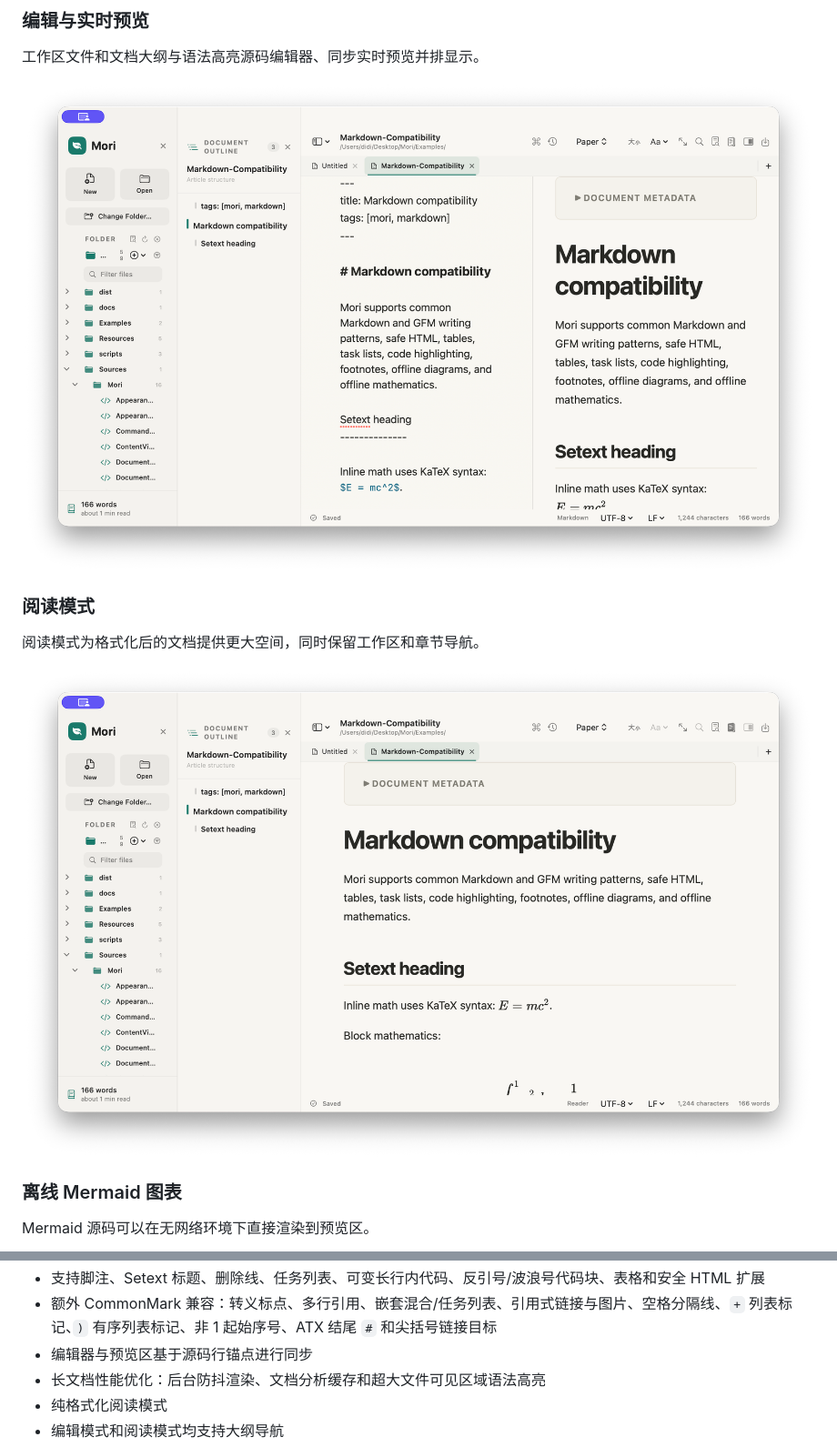
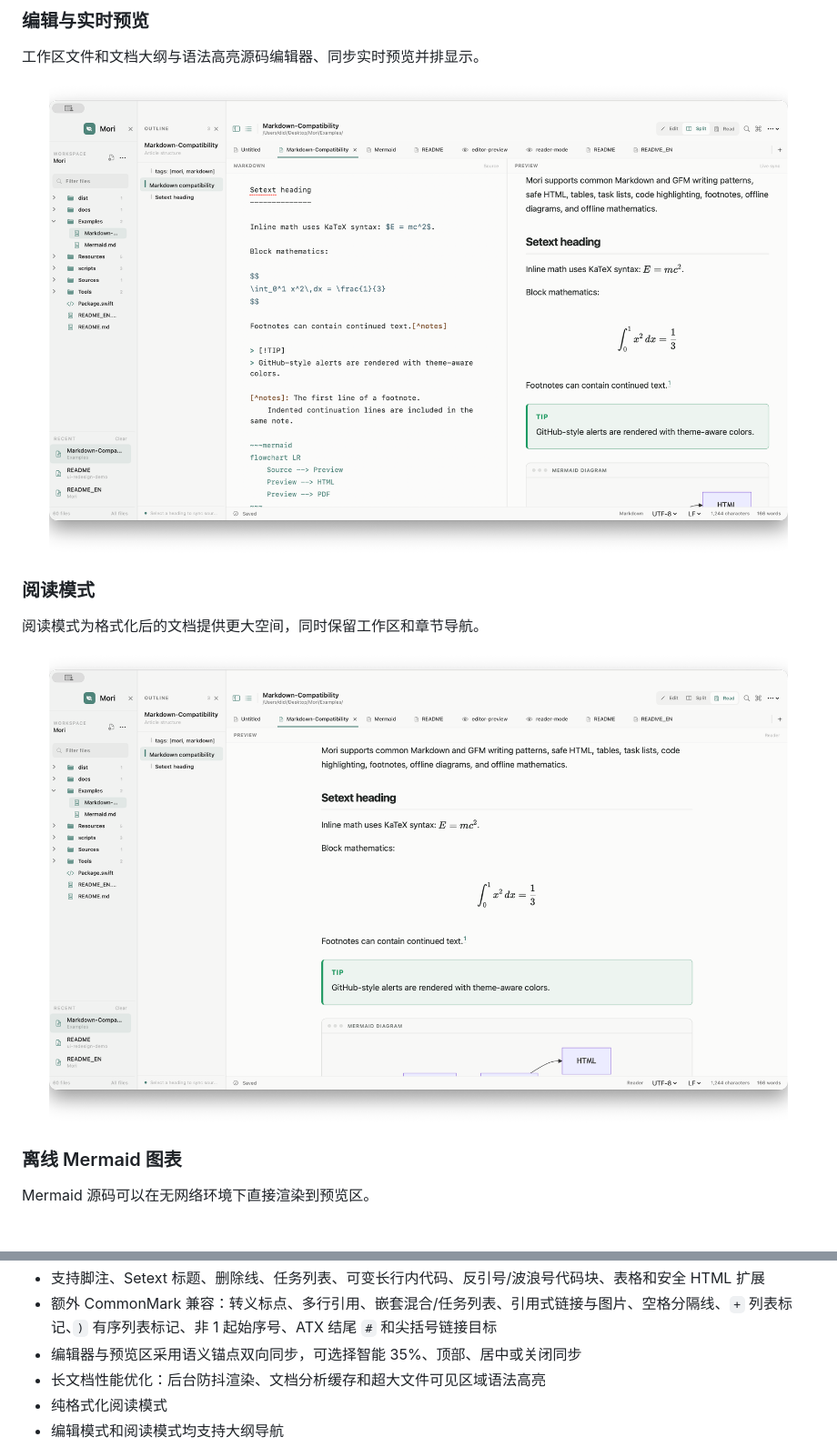
Before and after one commit to BoneInk/Mori, a Markdown page: README.md, 2 parts joined by grey strips. Shown at 91% size. Rendered like a GitHub page; pictures changed too: docs/images/editor-preview.png, docs/images/reader-mode.png.

```diff
--- a/README.md
+++ b/README.md
@@ -42,7 +42,7 @@ Mermaid 源码可以在无网络环境下直接渲染到预览区。
 - 离线 KaTeX 数学公式，支持行内 `$…$`、块级 `$$…$$` 和 `\\[…\\]`，并生成可访问的 MathML
 - 支持脚注、Setext 标题、删除线、任务列表、可变长行内代码、反引号/波浪号代码块、表格和安全 HTML 扩展
 - 额外 CommonMark 兼容：转义标点、多行引用、嵌套混合/任务列表、引用式链接与图片、空格分隔线、`+` 列表标记、`)` 有序列表标记、非 1 起始序号、ATX 结尾 `#` 和尖括号链接目标
-- 编辑器与预览区基于源码行锚点进行同步
+- 编辑器与预览区采用语义锚点双向同步，可选择智能 35%、顶部、居中或关闭同步
 - 长文档性能优化：后台防抖渲染、文档分析缓存和超大文件可见区域语法高亮
 - 纯格式化阅读模式
 - 编辑模式和阅读模式均支持大纲导航
```
Also changed, not shown: README_EN.md (+1 -1 lines), docs/images/mermaid-preview.png, 7 other files.
